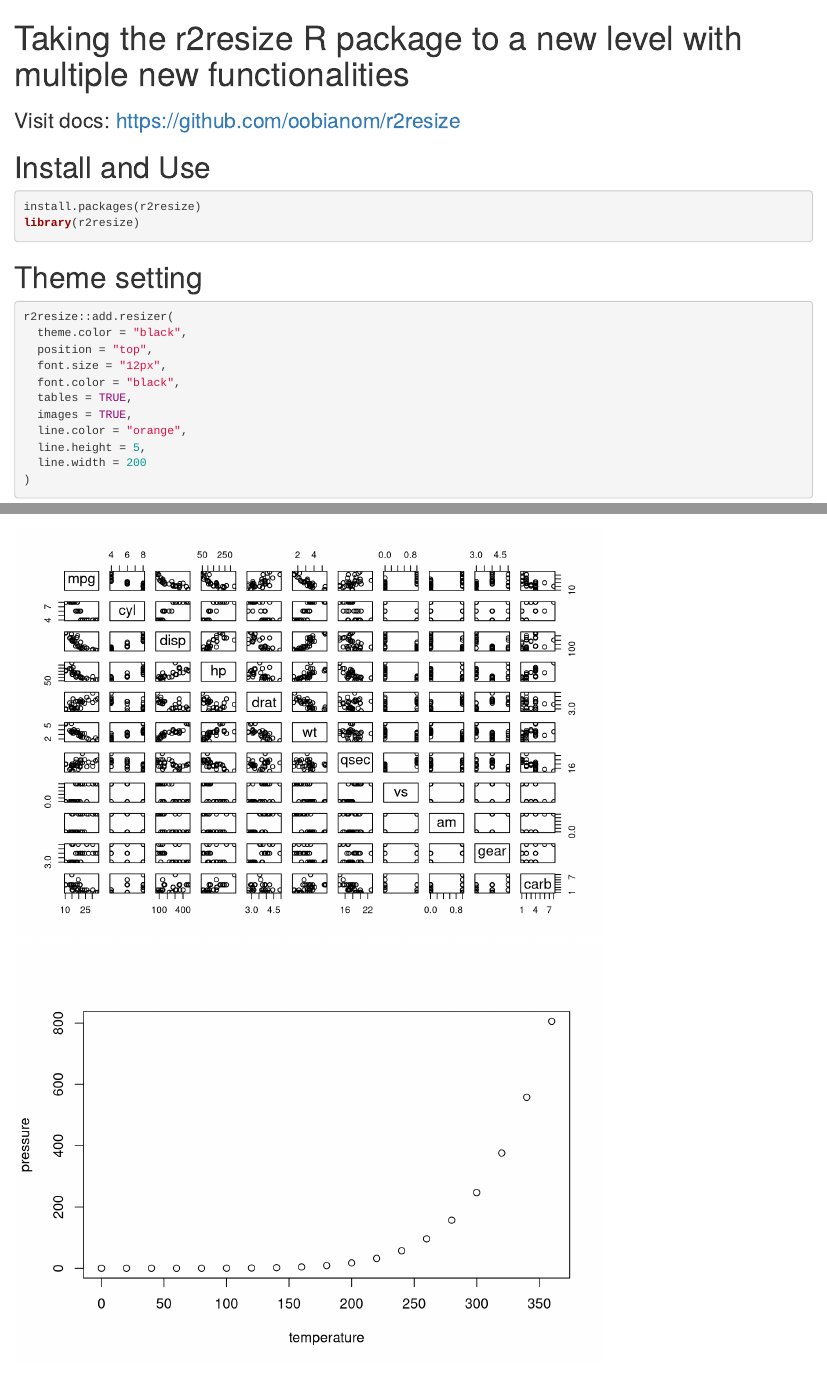
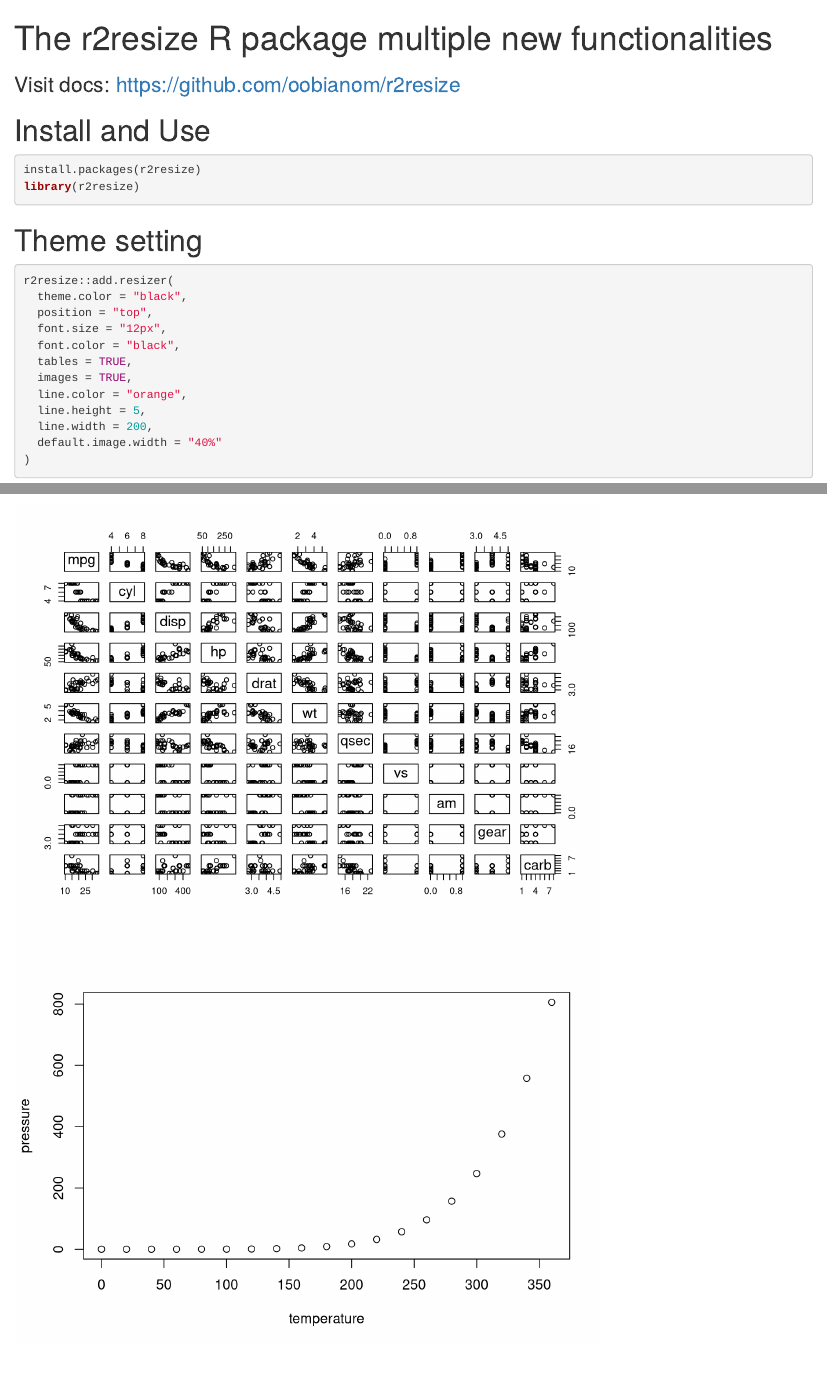
Before and after one commit to oobianom/r2resize, an R Markdown document (inst/examples/sample1.Rmd): the page in a window 1100 px wide, from its top, and a second part further down, joined at a grey line. Rendered offline with R 4.5, knitr and Pandoc, with nearby package versions; some code elsewhere in the file could not run offline.

Commit message:
Update sample1.Rmd

````diff
--- a/inst/examples/sample1.Rmd
+++ b/inst/examples/sample1.Rmd
@@ -1,5 +1,5 @@
 ---
-title: "Taking the r2resize R package to a new level with multiple new functionalities"
+title: "The r2resize R package multiple new functionalities"
 output:
   html_document:
     theme: default
@@ -29,7 +29,8 @@ r2resize::add.resizer(
   images = TRUE,
   line.color = "orange",
   line.height = 5,
-  line.width = 200
+  line.width = 200,
+  default.image.width = "40%"
 )
 
 ```
````
